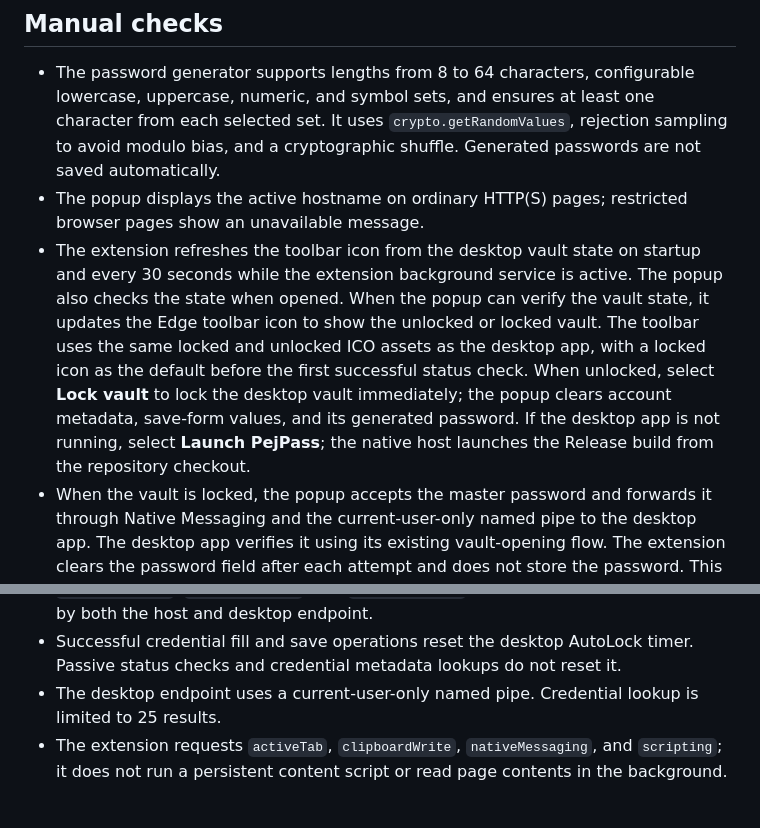
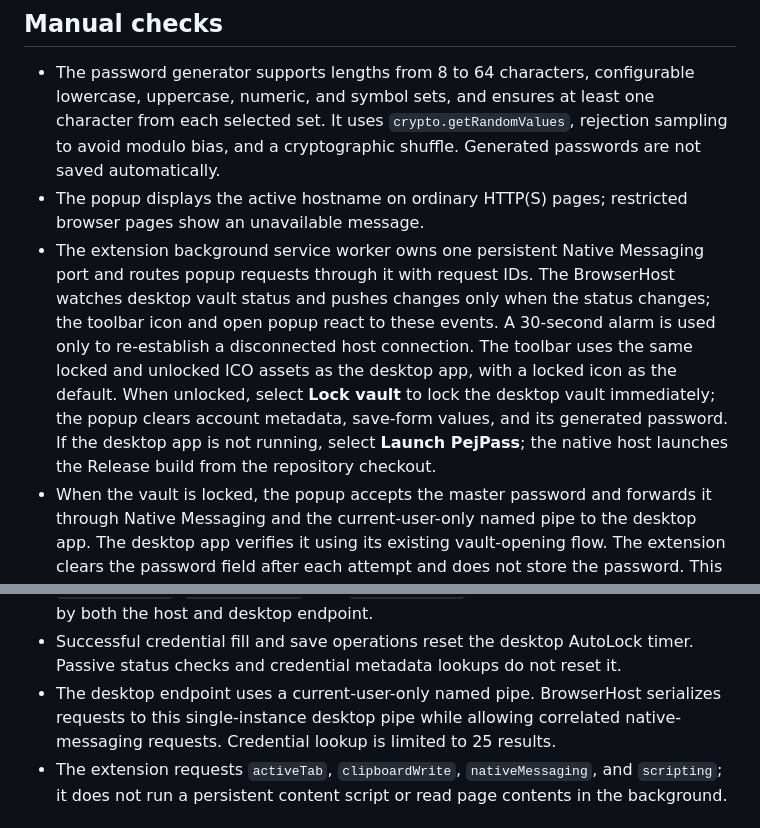
Before and after one commit to pejmands/PejPass, a Markdown page: browser/edge/README.md, 2 parts joined by grey strips. Rendered like a GitHub page.

Commit message:
Document persistent native messaging and pushed vault state

```diff
--- a/browser/edge/README.md
+++ b/browser/edge/README.md
@@ -36,7 +36,7 @@ powershell -ExecutionPolicy Bypass -File .\browser\edge\uninstall-dev-host.ps1
 
 - The password generator supports lengths from 8 to 64 characters, configurable lowercase, uppercase, numeric, and symbol sets, and ensures at least one character from each selected set. It uses `crypto.getRandomValues`, rejection sampling to avoid modulo bias, and a cryptographic shuffle. Generated passwords are not saved automatically.
 - The popup displays the active hostname on ordinary HTTP(S) pages; restricted browser pages show an unavailable message.
-- The extension refreshes the toolbar icon from the desktop vault state on startup and every 30 seconds while the extension background service is active. The popup also checks the state when opened. When the popup can verify the vault state, it updates the Edge toolbar icon to show the unlocked or locked vault. The toolbar uses the same locked and unlocked ICO assets as the desktop app, with a locked icon as the default before the first successful status check. When unlocked, select **Lock vault** to lock the desktop vault immediately; the popup clears account metadata, save-form values, and its generated password. If the desktop app is not running, select **Launch PejPass**; the native host launches the Release build from the repository checkout.
+- The extension background service worker owns one persistent Native Messaging port and routes popup requests through it with request IDs. The BrowserHost watches desktop vault status and pushes changes only when the status changes; the toolbar icon and open popup react to these events. A 30-second alarm is used only to re-establish a disconnected host connection. The toolbar uses the same locked and unlocked ICO assets as the desktop app, with a locked icon as the default. When unlocked, select **Lock vault** to lock the desktop vault immediately; the popup clears account metadata, save-form values, and its generated password. If the desktop app is not running, select **Launch PejPass**; the native host launches the Release build from the repository checkout.
 - When the vault is locked, the popup accepts the master password and forwards it through Native Messaging and the current-user-only named pipe to the desktop app. The desktop app verifies it using its existing vault-opening flow. The extension clears the password field after each attempt and does not store the password. This requires an existing vault selected in PejPass and a Release build created by `install-dev-host.ps1`.
 - When unlocked, the popup lists entries whose saved URL host is the active site host or a parent domain of it. Matching is case-insensitive and does not match lookalike sibling domains.
 - Only entry ID, title, username, and saved URL are sent for lookup. Passwords, TOTP secrets, notes, custom fields, and key material are excluded from lookup responses. A current TOTP code is generated by the desktop app only during an explicit fill request; the raw TOTP secret is never sent to the extension.
@@ -47,7 +47,7 @@ powershell -ExecutionPolicy Bypass -File .\browser\edge\uninstall-dev-host.ps1
 - The extension checks the page hostname again immediately before filling and does not fill if the page changed.
 - The host accepts version-1 `ping`, `launchApp`, `unlockVault`, `lockVault`, `getVaultStatus`, `getCredentials`, `fillCredential`, and `saveCredential` requests. Requests are validated by both the host and desktop endpoint.
 - Successful credential fill and save operations reset the desktop AutoLock timer. Passive status checks and credential metadata lookups do not reset it.
-- The desktop endpoint uses a current-user-only named pipe. Credential lookup is limited to 25 results.
+- The desktop endpoint uses a current-user-only named pipe. BrowserHost serializes requests to this single-instance desktop pipe while allowing correlated native-messaging requests. Credential lookup is limited to 25 results.
 - The extension requests `activeTab`, `clipboardWrite`, `nativeMessaging`, and `scripting`; it does not run a persistent content script or read page contents in the background.
 
 ## Current scope
```
